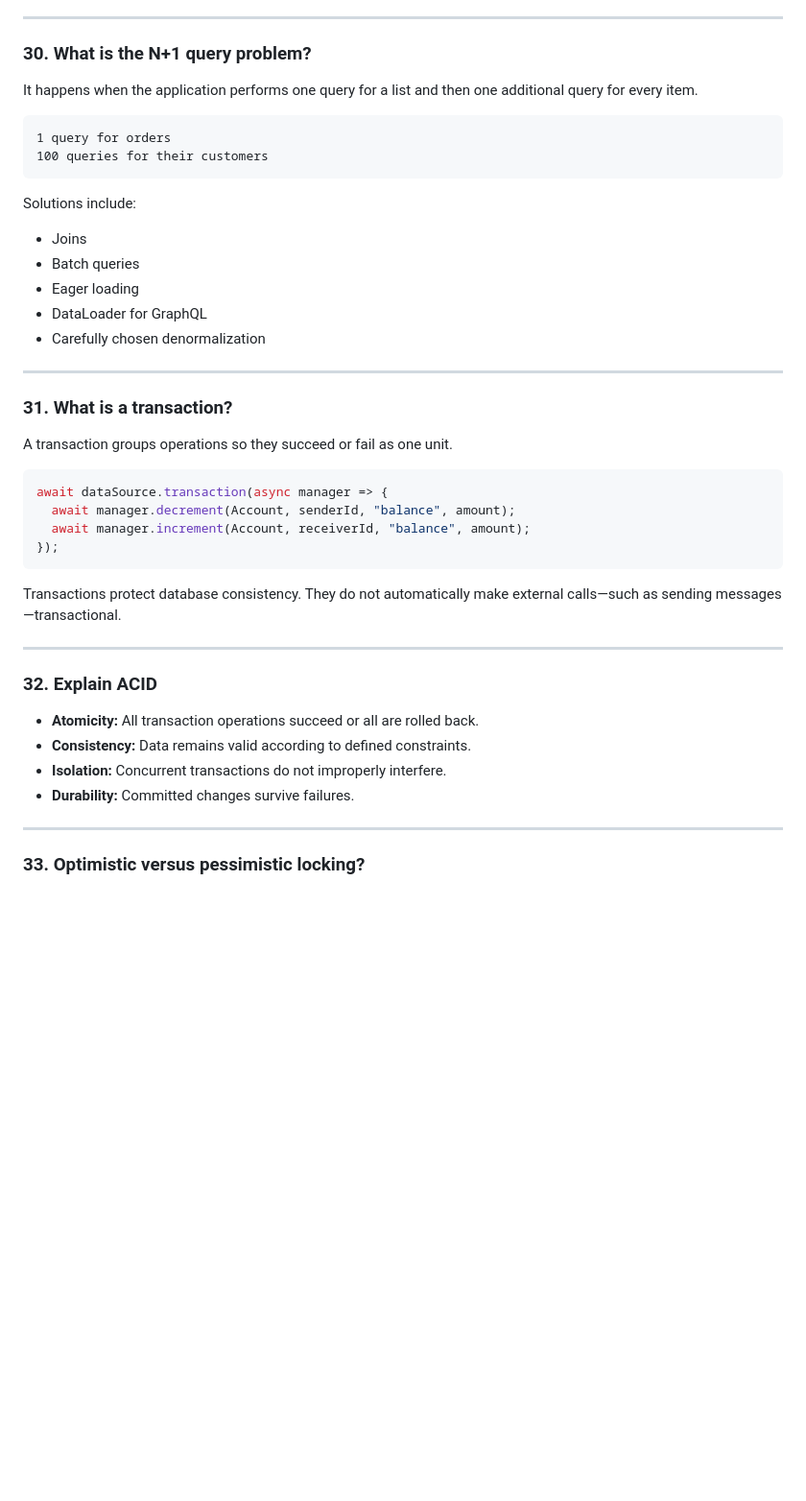
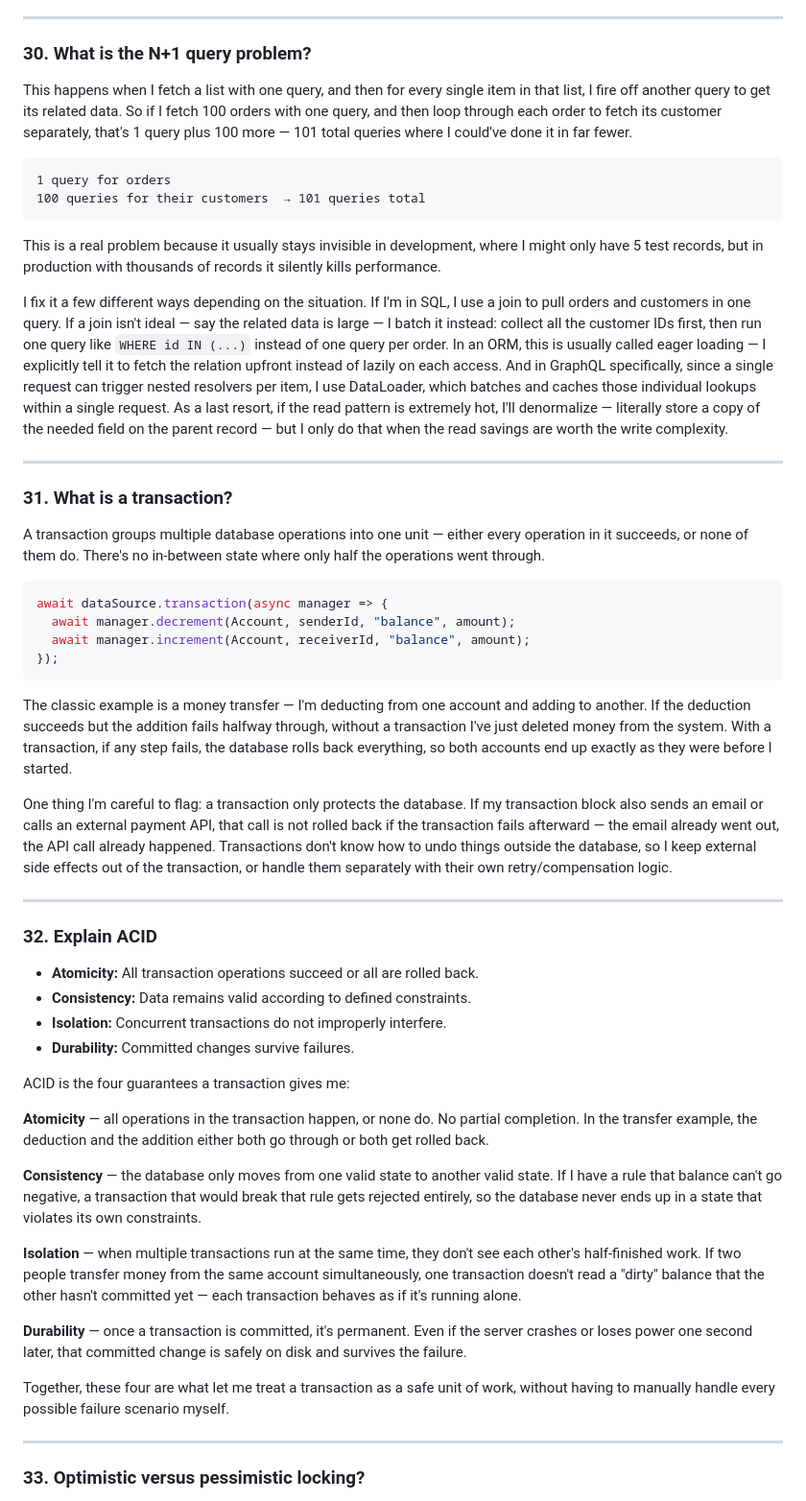
Before and after one commit to arjun2010-ece/Krishiyogi, a Markdown page: basic-interview-q-v1.md, the part around the change. Shown at 96% size. GitHub-like rendering; blank space fills up the shorter version.

Commit message:
Enhance explanations of N+1 query, transactions, and ACID
Clarified the explanation of the N+1 query problem and provided solutions. Expanded on the definitions of transactions and ACID properties with examples.

````diff
--- a/basic-interview-q-v1.md
+++ b/basic-interview-q-v1.md
@@ -783,35 +783,34 @@ So when I design a composite index, I put the column I filter on most often, or
 
 ### 30. What is the N+1 query problem?
 
-It happens when the application performs one query for a list and then one additional query for every item.
+This happens when I fetch a list with one query, and then for every single item in that list, I fire off another query to get its related data. So if I fetch 100 orders with one query, and then loop through each order to fetch its customer separately, that's 1 query plus 100 more — 101 total queries where I could've done it in far fewer.
 
-```text
+```
 1 query for orders
-100 queries for their customers
+100 queries for their customers  → 101 queries total
 ```
 
-Solutions include:
+This is a real problem because it usually stays invisible in development, where I might only have 5 test records, but in production with thousands of records it silently kills performance.
 
-* Joins
-* Batch queries
-* Eager loading
-* DataLoader for GraphQL
-* Carefully chosen denormalization
+I fix it a few different ways depending on the situation. If I'm in SQL, I use a join to pull orders and customers in one query. If a join isn't ideal — say the related data is large — I batch it instead: collect all the customer IDs first, then run one query like `WHERE id IN (...)` instead of one query per order. In an ORM, this is usually called eager loading — I explicitly tell it to fetch the relation upfront instead of lazily on each access. And in GraphQL specifically, since a single request can trigger nested resolvers per item, I use DataLoader, which batches and caches those individual lookups within a single request. As a last resort, if the read pattern is extremely hot, I'll denormalize — literally store a copy of the needed field on the parent record — but I only do that when the read savings are worth the write complexity.
+
 
 ---
 
 ### 31. What is a transaction?
 
-A transaction groups operations so they succeed or fail as one unit.
+A transaction groups multiple database operations into one unit — either every operation in it succeeds, or none of them do. There's no in-between state where only half the operations went through.
 
-```ts
+```javascript
 await dataSource.transaction(async manager => {
   await manager.decrement(Account, senderId, "balance", amount);
   await manager.increment(Account, receiverId, "balance", amount);
 });
 ```
 
-Transactions protect database consistency. They do not automatically make external calls—such as sending messages—transactional.
+The classic example is a money transfer — I'm deducting from one account and adding to another. If the deduction succeeds but the addition fails halfway through, without a transaction I've just deleted money from the system. With a transaction, if any step fails, the database rolls back everything, so both accounts end up exactly as they were before I started.
+
+One thing I'm careful to flag: a transaction only protects the database. If my transaction block also sends an email or calls an external payment API, that call is not rolled back if the transaction fails afterward — the email already went out, the API call already happened. Transactions don't know how to undo things outside the database, so I keep external side effects out of the transaction, or handle them separately with their own retry/compensation logic.
 
 ---
 
@@ -821,6 +820,18 @@ Transactions protect database consistency. They do not automatically make extern
 * **Consistency:** Data remains valid according to defined constraints.
 * **Isolation:** Concurrent transactions do not improperly interfere.
 * **Durability:** Committed changes survive failures.
+
+ACID is the four guarantees a transaction gives me:
+
+**Atomicity** — all operations in the transaction happen, or none do. No partial completion. In the transfer example, the deduction and the addition either both go through or both get rolled back.
+
+**Consistency** — the database only moves from one valid state to another valid state. If I have a rule that balance can't go negative, a transaction that would break that rule gets rejected entirely, so the database never ends up in a state that violates its own constraints.
+
+**Isolation** — when multiple transactions run at the same time, they don't see each other's half-finished work. If two people transfer money from the same account simultaneously, one transaction doesn't read a "dirty" balance that the other hasn't committed yet — each transaction behaves as if it's running alone.
+
+**Durability** — once a transaction is committed, it's permanent. Even if the server crashes or loses power one second later, that committed change is safely on disk and survives the failure.
+
+Together, these four are what let me treat a transaction as a safe unit of work, without having to manually handle every possible failure scenario myself.
 
 ---
 
````
